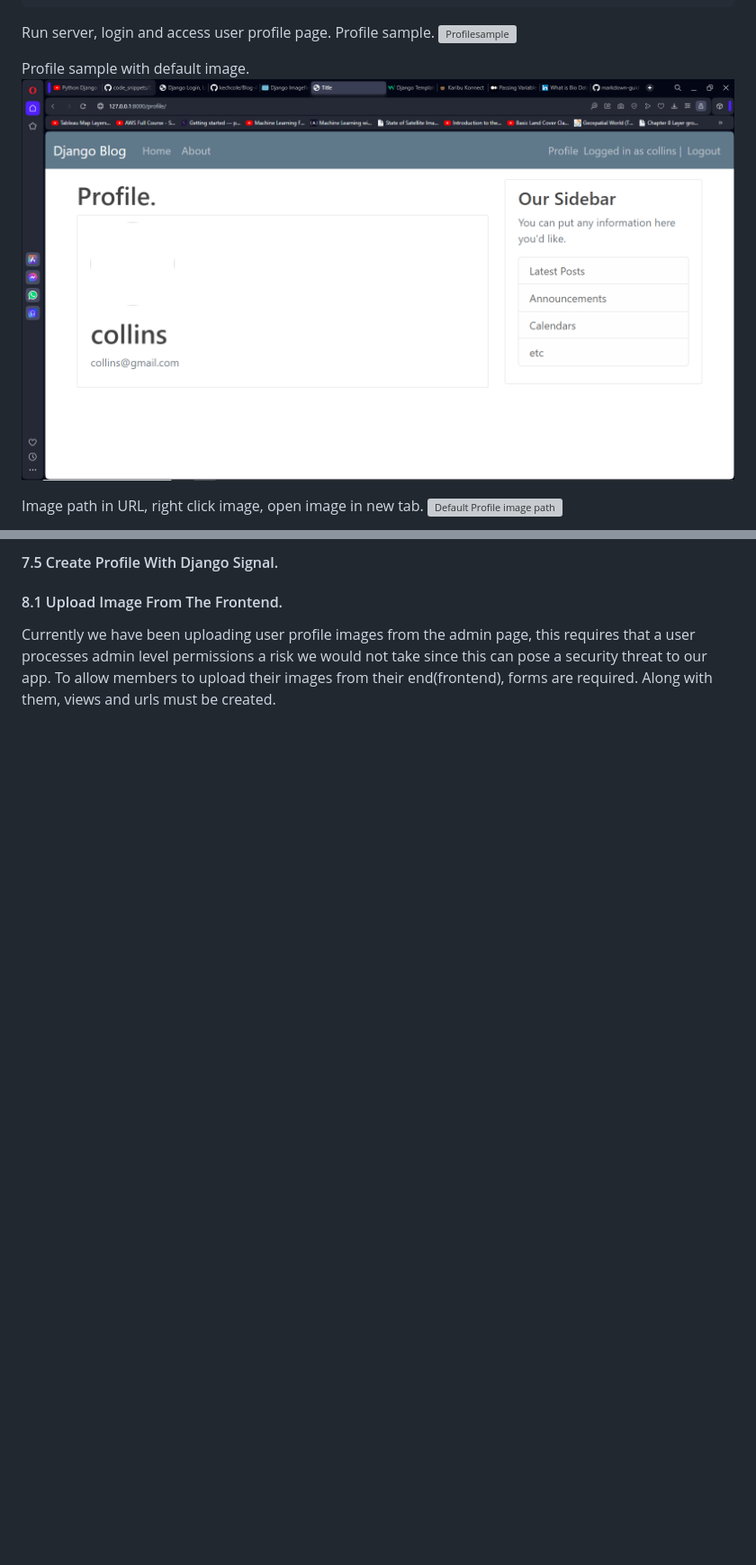
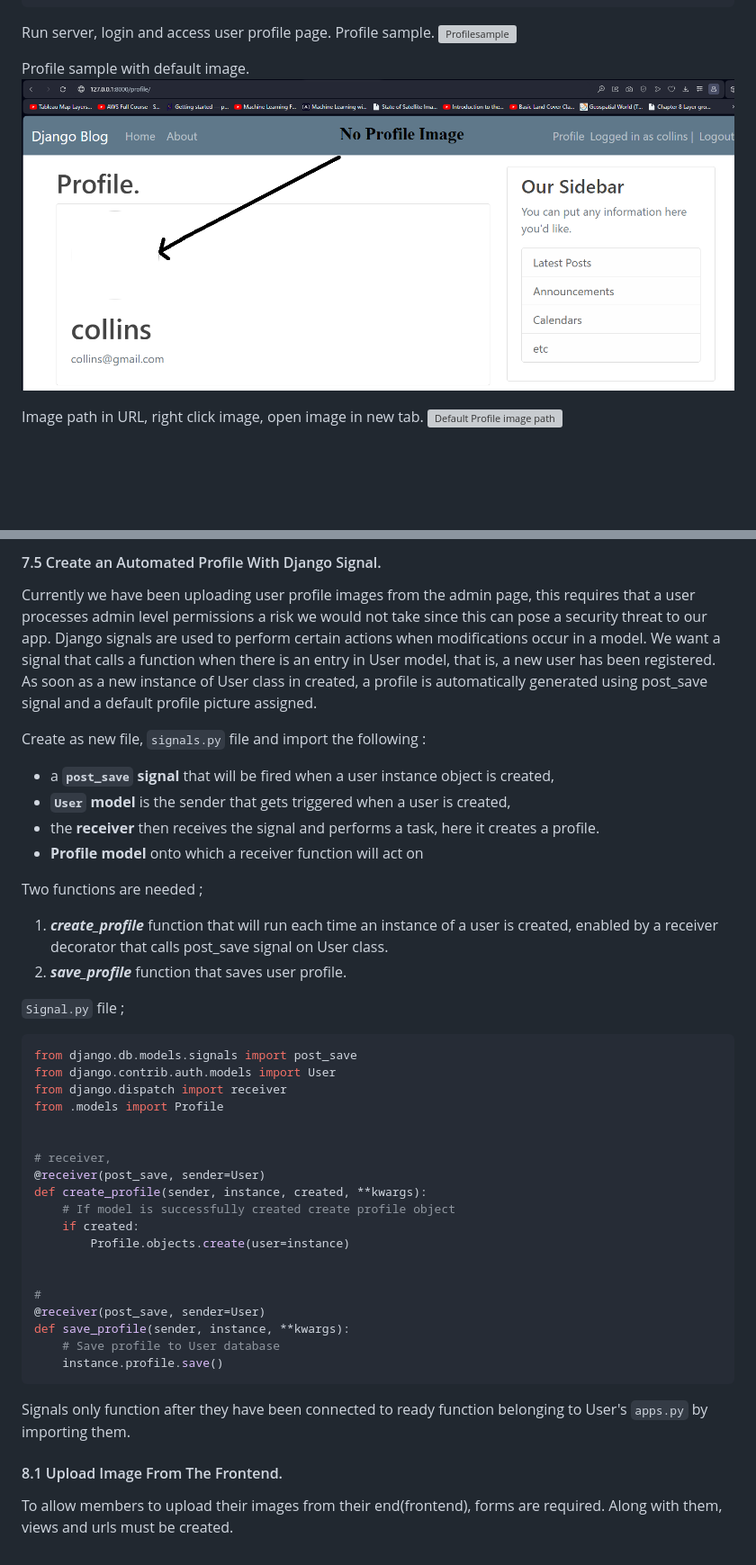
Before and after one commit to kechcole/Blog-App, a Markdown page: README.md, 2 parts joined by grey strips. Shown: that part at 90% size. Rendered like a GitHub page; pictures changed too: images/15.5SampleProfile2.png; blank space fills up the shorter version; grey boxes are pictures that could not be loaded.

````diff
--- a/README.md
+++ b/README.md
@@ -940,13 +942,47 @@ Default image added
 
 
-#### 7.5 Create Profile With Django Signal.
+#### 7.5 Create an Automated Profile With Django Signal.
+Currently we have been uploading user profile images from the admin page, this requires that a user processes admin level permissions a risk we would not take since this can pose a security threat to our app. Django signals are used to perform certain actions when modifications occur in a model. We want a signal that calls a function when there is an entry in User model, that is, a new user has been registered. As soon as a new instance of User class in created, a profile is automatically generated using post_save signal and a default profile picture assigned.
+
+Create as new file, `signals.py` file and import the following :
+- a **`post_save` signal** that will be fired when a user instance object is created,
+- **`User` model** is the sender that gets triggered when a user is created,
+- the **receiver** then receives the signal and performs a task, here it creates a profile.
+- **Profile model** onto which a receiver function will act on
+
+Two functions are needed ;
+ 1. ***create_profile*** function that will run each time an instance of a user is created, enabled by a receiver decorator that calls post_save signal on User class.
+ 2. ***save_profile*** function that saves user profile.
+
+`Signal.py` file ;
+```python
+from django.db.models.signals import post_save
+from django.contrib.auth.models import User
+from django.dispatch import receiver
+from .models import Profile
 
 
+# receiver,
+@receiver(post_save, sender=User)
+def create_profile(sender, instance, created, **kwargs):
+    # If model is successfully created create profile object
+    if created:
+        Profile.objects.create(user=instance)
+
+
+#
+@receiver(post_save, sender=User)
+def save_profile(sender, instance, **kwargs):
+    # Save profile to User database
+    instance.profile.save()
+```
+
+ Signals only function after they have been connected to ready function belonging to User's `apps.py` by importing them.
 
 
 
 #### 8.1 Upload Image From The Frontend.
-Currently we have been uploading user profile images from the admin page, this requires that a user processes admin level permissions a risk we would not take since this can pose a security threat to our app. To allow members to upload their images from their end(frontend), forms are required. Along with them, views and urls must be created.
+ To allow members to upload their images from their end(frontend), forms are required. Along with them, views and urls must be created.
 
 
 
````
Also changed, not shown: other parts of README.md (+3 -1 lines), 2 other files.
